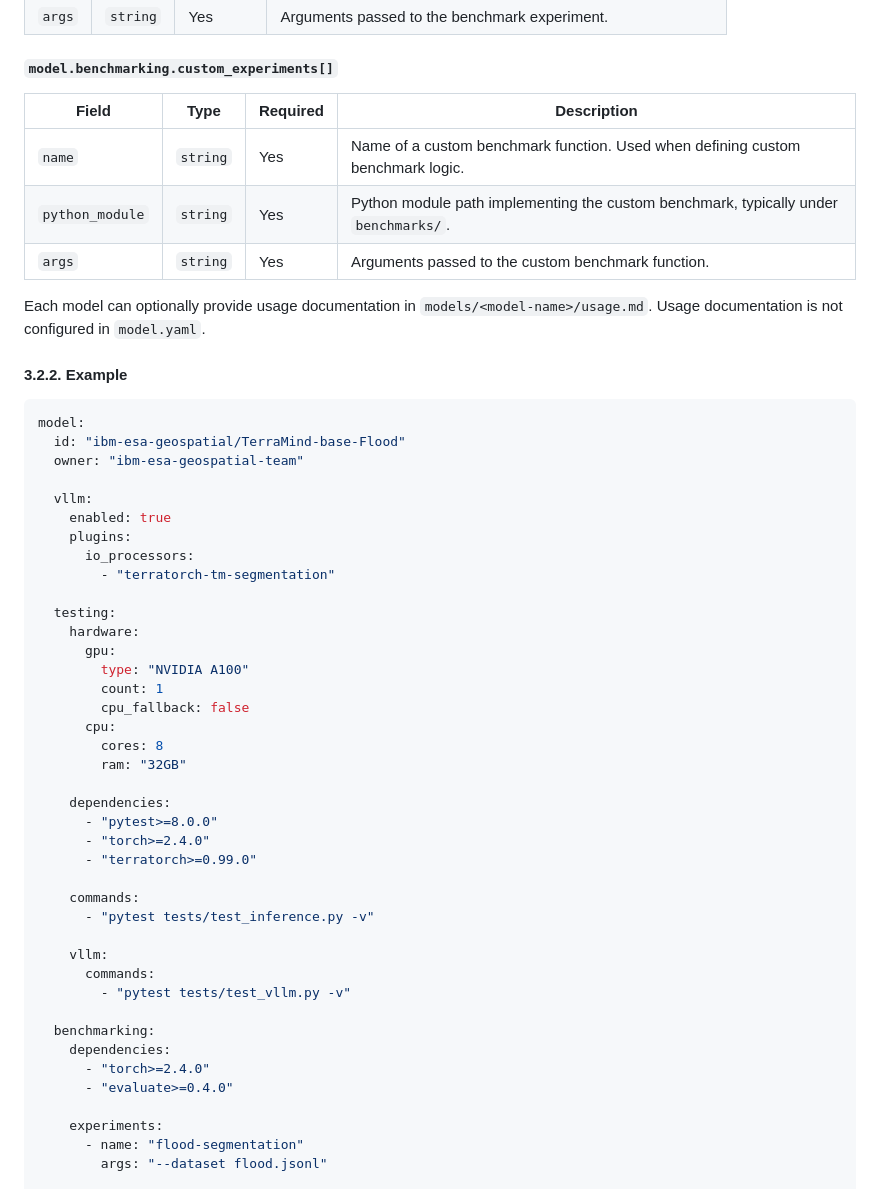
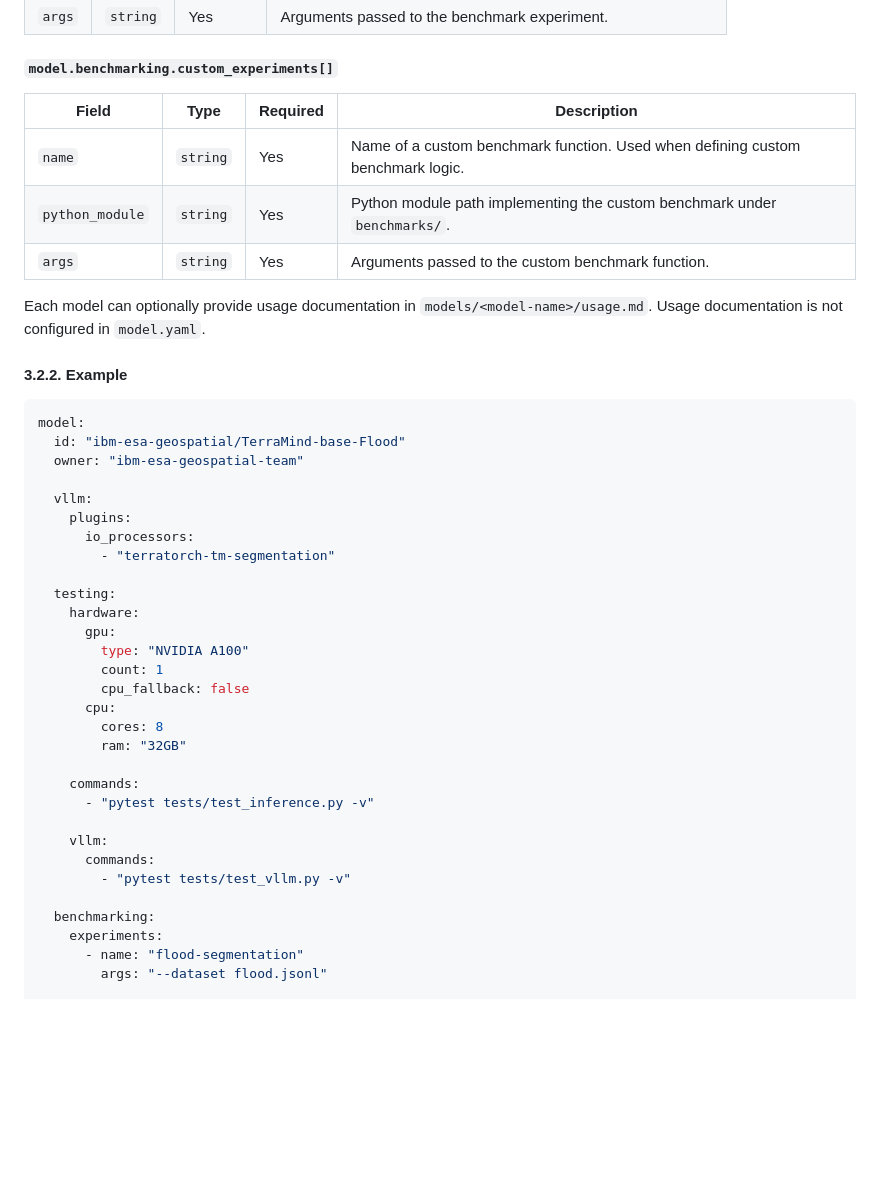
Before and after one commit to IBM/algorithm-nexus, a Markdown page: docs/contributing/nexus_package.md, the part around one of its changes. GitHub-like rendering; blank space fills up the shorter version.

```diff
--- a/docs/contributing/nexus_package.md
+++ b/docs/contributing/nexus_package.md
@@ -168,11 +163,11 @@ integration requirements.
 
 ##### `model.benchmarking.custom_experiments[]`
 
-| Field           | Type     | Required | Description                                                                          |
-| --------------- | -------- | -------- | ------------------------------------------------------------------------------------ |
-| `name`          | `string` | Yes      | Name of a custom benchmark function. Used when defining custom benchmark logic.      |
-| `python_module` | `string` | Yes      | Python module path implementing the custom benchmark, typically under `benchmarks/`. |
-| `args`          | `string` | Yes      | Arguments passed to the custom benchmark function.                                   |
+| Field           | Type     | Required | Description                                                                     |
+| --------------- | -------- | -------- | ------------------------------------------------------------------------------- |
+| `name`          | `string` | Yes      | Name of a custom benchmark function. Used when defining custom benchmark logic. |
+| `python_module` | `string` | Yes      | Python module path implementing the custom benchmark under `benchmarks/`.       |
+| `args`          | `string` | Yes      | Arguments passed to the custom benchmark function.                              |
 
 Each model can optionally provide usage documentation in
 `models/<model-name>/usage.md`. Usage documentation is not configured in
@@ -186,7 +181,6 @@ model:
   owner: "ibm-esa-geospatial-team"
 
   vllm:
-    enabled: true
     plugins:
       io_processors:
         - "terratorch-tm-segmentation"
@@ -201,11 +195,6 @@ model:
         cores: 8
         ram: "32GB"
 
-    dependencies:
-      - "pytest>=8.0.0"
-      - "torch>=2.4.0"
-      - "terratorch>=0.99.0"
-
     commands:
       - "pytest tests/test_inference.py -v"
 
@@ -214,10 +203,6 @@ model:
         - "pytest tests/test_vllm.py -v"
 
   benchmarking:
-    dependencies:
-      - "torch>=2.4.0"
-      - "evaluate>=0.4.0"
-
     experiments:
       - name: "flood-segmentation"
         args: "--dataset flood.jsonl"
```
Also changed, not shown: other parts of docs/contributing/nexus_package.md (+39 -44 lines).
